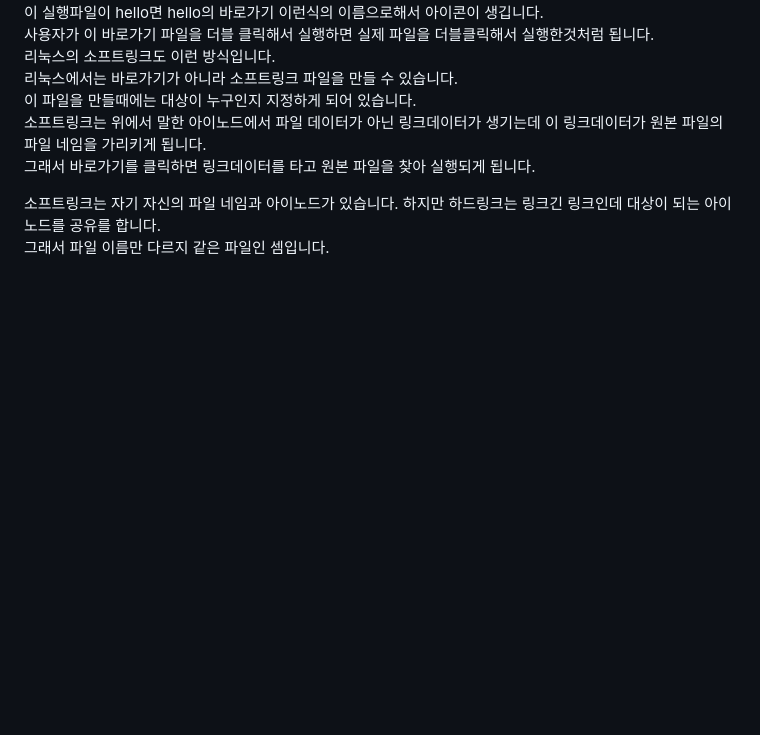
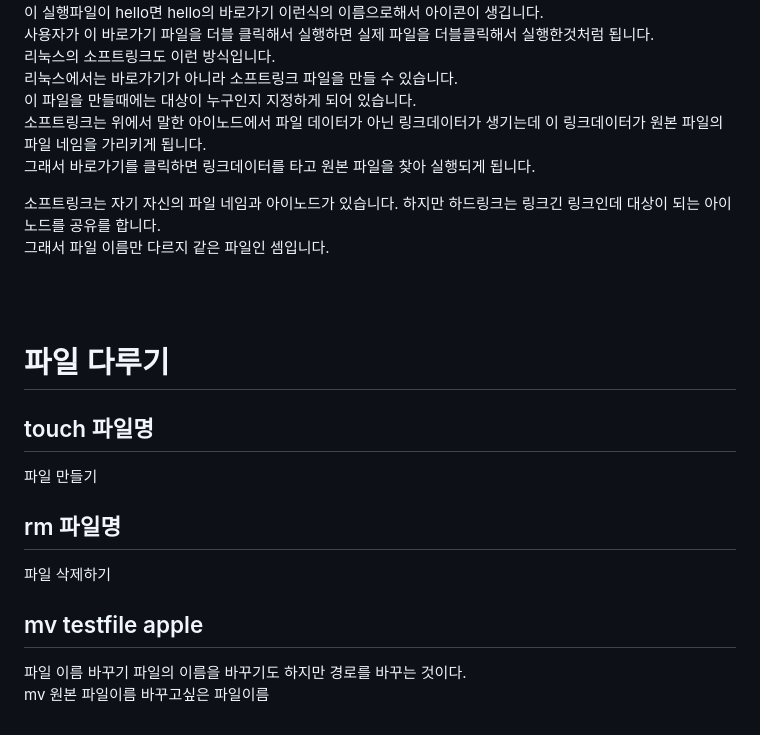
Before and after one commit to kimj2su/til, a Markdown page: Linux/3.파일.md, the part around the change. Drawn GitHub-style; blank space fills up the shorter version.

Commit message:
파일 다루기

```diff
--- a/Linux/3.파일.md
+++ b/Linux/3.파일.md
@@ -104,3 +104,18 @@ Directory Entry 에는 파일 이름이 있고 아이노드 포인터가 있어
 
 소프트링크는 자기 자신의 파일 네임과 아이노드가 있습니다.  하지만 하드링크는 링크긴 링크인데 대상이 되는 아이노드를 공유를 합니다.
 그래서 파일 이름만 다르지 같은 파일인 셈입니다.
+
+<br/><br/>
+
+# 파일 다루기
+
+## touch 파일명
+파일 만들기
+
+## rm 파일명
+파일 삭제하기
+
+## mv testfile apple
+파일 이름 바꾸기
+파일의 이름을 바꾸기도 하지만 경로를 바꾸는 것이다.
+mv 원본 파일이름 바꾸고싶은 파일이름
```
